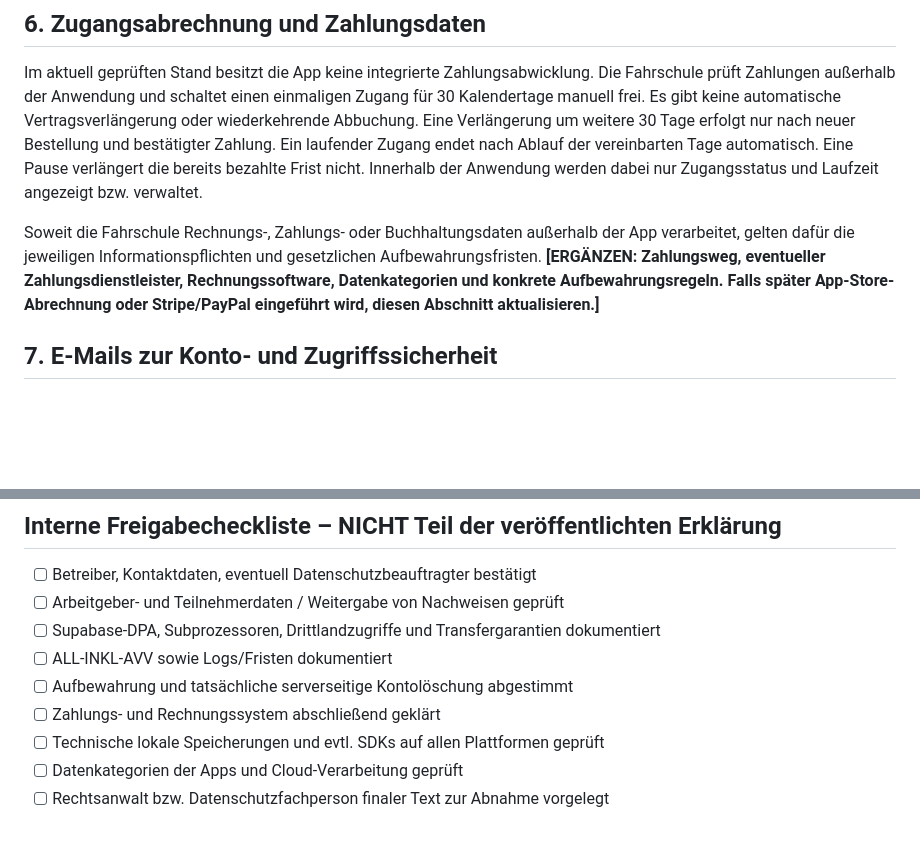
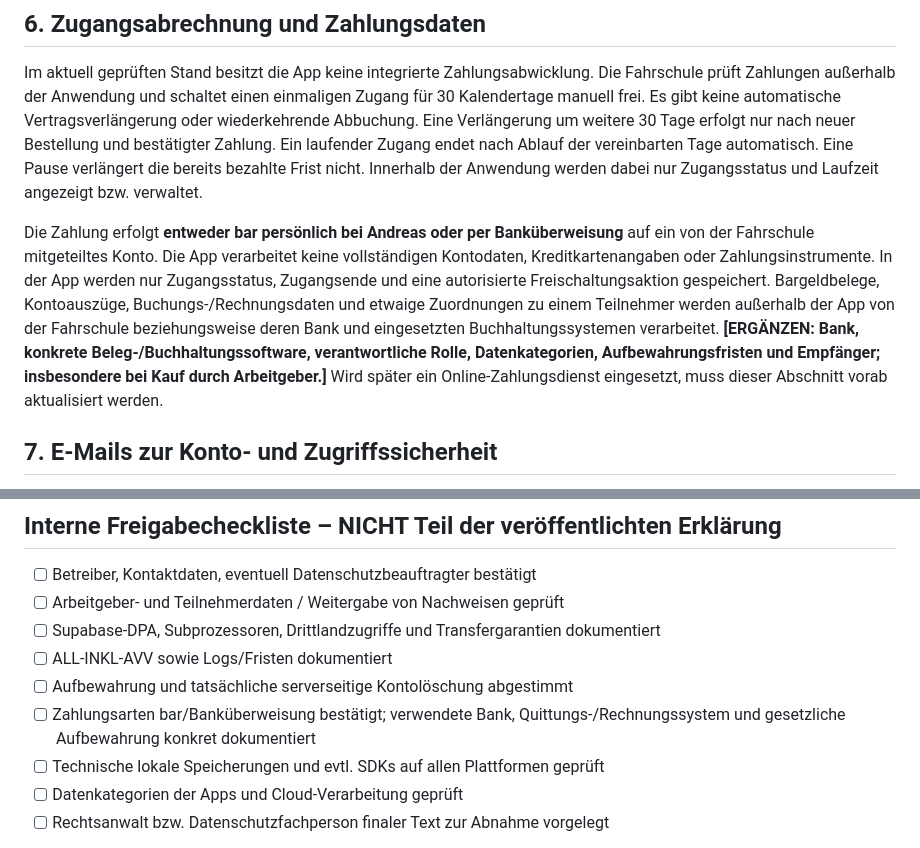
Before and after one commit to Cra4Zzy/Andreas-app, a Markdown page: docs/legal/datenschutz-entwurf.md, 2 parts joined by grey strips. Rendered like a GitHub page; blank space fills up the shorter version.

Commit message:
Clarify offline cash and bank transfer and payment-data separation

```diff
--- a/docs/legal/datenschutz-entwurf.md
+++ b/docs/legal/datenschutz-entwurf.md
@@ -54,7 +54,7 @@ Für dokumentierte Schulungen oder Prüfungen können insbesondere Teilnehmerken
 
 Im aktuell geprüften Stand besitzt die App keine integrierte Zahlungsabwicklung. Die Fahrschule prüft Zahlungen außerhalb der Anwendung und schaltet einen einmaligen Zugang für 30 Kalendertage manuell frei. Es gibt keine automatische Vertragsverlängerung oder wiederkehrende Abbuchung. Eine Verlängerung um weitere 30 Tage erfolgt nur nach neuer Bestellung und bestätigter Zahlung. Ein laufender Zugang endet nach Ablauf der vereinbarten Tage automatisch. Eine Pause verlängert die bereits bezahlte Frist nicht. Innerhalb der Anwendung werden dabei nur Zugangsstatus und Laufzeit angezeigt bzw. verwaltet.
 
-Soweit die Fahrschule Rechnungs-, Zahlungs- oder Buchhaltungsdaten außerhalb der App verarbeitet, gelten dafür die jeweiligen Informationspflichten und gesetzlichen Aufbewahrungsfristen. **[ERGÄNZEN: Zahlungsweg, eventueller Zahlungsdienstleister, Rechnungssoftware, Datenkategorien und konkrete Aufbewahrungsregeln. Falls später App-Store-Abrechnung oder Stripe/PayPal eingeführt wird, diesen Abschnitt aktualisieren.]**
+Die Zahlung erfolgt **entweder bar persönlich bei Andreas oder per Banküberweisung** auf ein von der Fahrschule mitgeteiltes Konto. Die App verarbeitet keine vollständigen Kontodaten, Kreditkartenangaben oder Zahlungsinstrumente. In der App werden nur Zugangsstatus, Zugangsende und eine autorisierte Freischaltungsaktion gespeichert. Bargeldbelege, Kontoauszüge, Buchungs-/Rechnungsdaten und etwaige Zuordnungen zu einem Teilnehmer werden außerhalb der App von der Fahrschule beziehungsweise deren Bank und eingesetzten Buchhaltungssystemen verarbeitet. **[ERGÄNZEN: Bank, konkrete Beleg-/Buchhaltungssoftware, verantwortliche Rolle, Datenkategorien, Aufbewahrungsfristen und Empfänger; insbesondere bei Kauf durch Arbeitgeber.]** Wird später ein Online-Zahlungsdienst eingesetzt, muss dieser Abschnitt vorab aktualisiert werden.
 
 ## 7. E-Mails zur Konto- und Zugriffssicherheit
 
@@ -121,7 +121,7 @@ Diese Datenschutzhinweise können bei Änderungen der technischen Ausstattung, d
 - [ ] Supabase-DPA, Subprozessoren, Drittlandzugriffe und Transfergarantien dokumentiert
 - [ ] ALL-INKL-AVV sowie Logs/Fristen dokumentiert
 - [ ] Aufbewahrung und tatsächliche serverseitige Kontolöschung abgestimmt
-- [ ] Zahlungs- und Rechnungssystem abschließend geklärt
+- [ ] Zahlungsarten bar/Banküberweisung bestätigt; verwendete Bank, Quittungs-/Rechnungssystem und gesetzliche Aufbewahrung konkret dokumentiert
 - [ ] Technische lokale Speicherungen und evtl. SDKs auf allen Plattformen geprüft
 - [ ] Datenkategorien der Apps und Cloud-Verarbeitung geprüft
 - [ ] Rechtsanwalt bzw. Datenschutzfachperson finaler Text zur Abnahme vorgelegt
```
